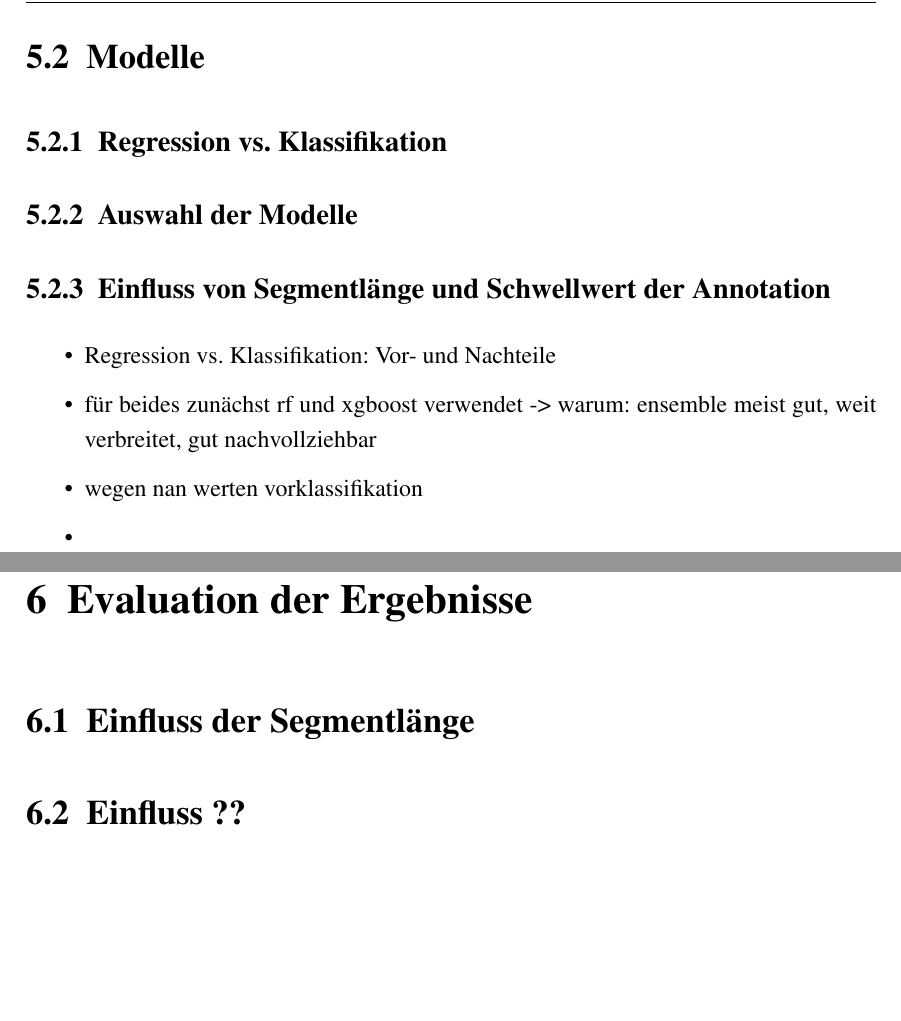
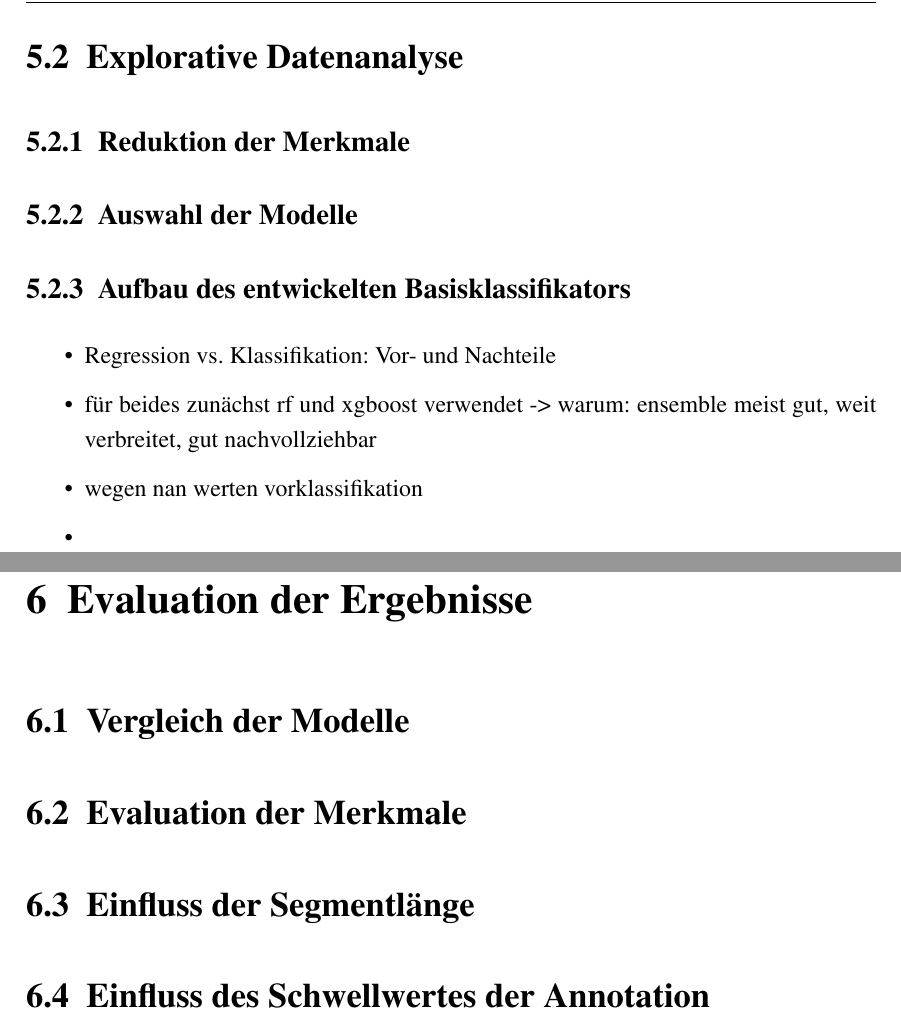
Before and after one commit to Zianor/Bachelorarbeit, a LaTeX thesis (Thesis/000arbeit.tex, which reads Thesis/doc/105eigenes.tex, Thesis/doc/106evaluation.tex): two parts of pages 60 and 61 of 67, joined at a grey line, cut at the place of the change, the shorter picture padded with empty space. Compiled offline with pdfLaTeX.

Commit message:
Thesis: updated table of contents

```diff
--- a/Thesis/doc/105eigenes.tex
+++ b/Thesis/doc/105eigenes.tex
@@ -9,13 +9,13 @@ Grundsätzlich muss zwischen zwei Eingabeformen unterschieden werden: Der bisher
 Neben der Konstruktion von neuen Merkmalen können ebenfalls die Ergebnisse aus \ref{analyse} verwendet werden, das bedeutet das reduzierte Set statistischer Merkmale und der \ac{SQI} des \ac{CLIE}-Algorithmus, bzw. die Coverage durch Intervalle, deren \ac{SQI} über einem Schwellwert $q\textsubscript{th}$ liegt. Das Vorgehen bei der Konstruktion neuer Merkmale besteht darin, diese zunächst zu sammeln und anschließend zu untersuchen, Zusammenhänge zu ermitteln und mit den gewonnenen Erkenntnisse die Merkmale zu reduzieren und in Relation zueinander zu setzen.
 
 
-\section{Modelle}
+\section{Explorative Datenanalyse}
 
-\subsection{Regression vs. Klassifikation}
+\subsection{Reduktion der Merkmale}
 
 \subsection{Auswahl der Modelle}
 
-\subsection{Einfluss von Segmentlänge und Schwellwert der Annotation}
+\subsection{Aufbau des entwickelten Basisklassifikators}
 \begin{itemize}
 	\item Regression vs. Klassifikation: Vor- und Nachteile
 	\item für beides zunächst rf und xgboost verwendet -> warum: ensemble meist gut, weit verbreitet, gut nachvollziehbar
--- a/Thesis/doc/106evaluation.tex
+++ b/Thesis/doc/106evaluation.tex
@@ -1,5 +1,9 @@
 \chapter{Evaluation der Ergebnisse}
 
-\section{Einfluss der Segmentlänge}
+	\section{Vergleich der Modelle}
 
-\section{Einfluss ??}
+	\section{Evaluation der Merkmale}
+
+	\section{Einfluss der Segmentlänge}
+
+	\section{Einfluss des Schwellwertes der Annotation}
```
Also changed, not shown: Thesis/000arbeit.pdf.
